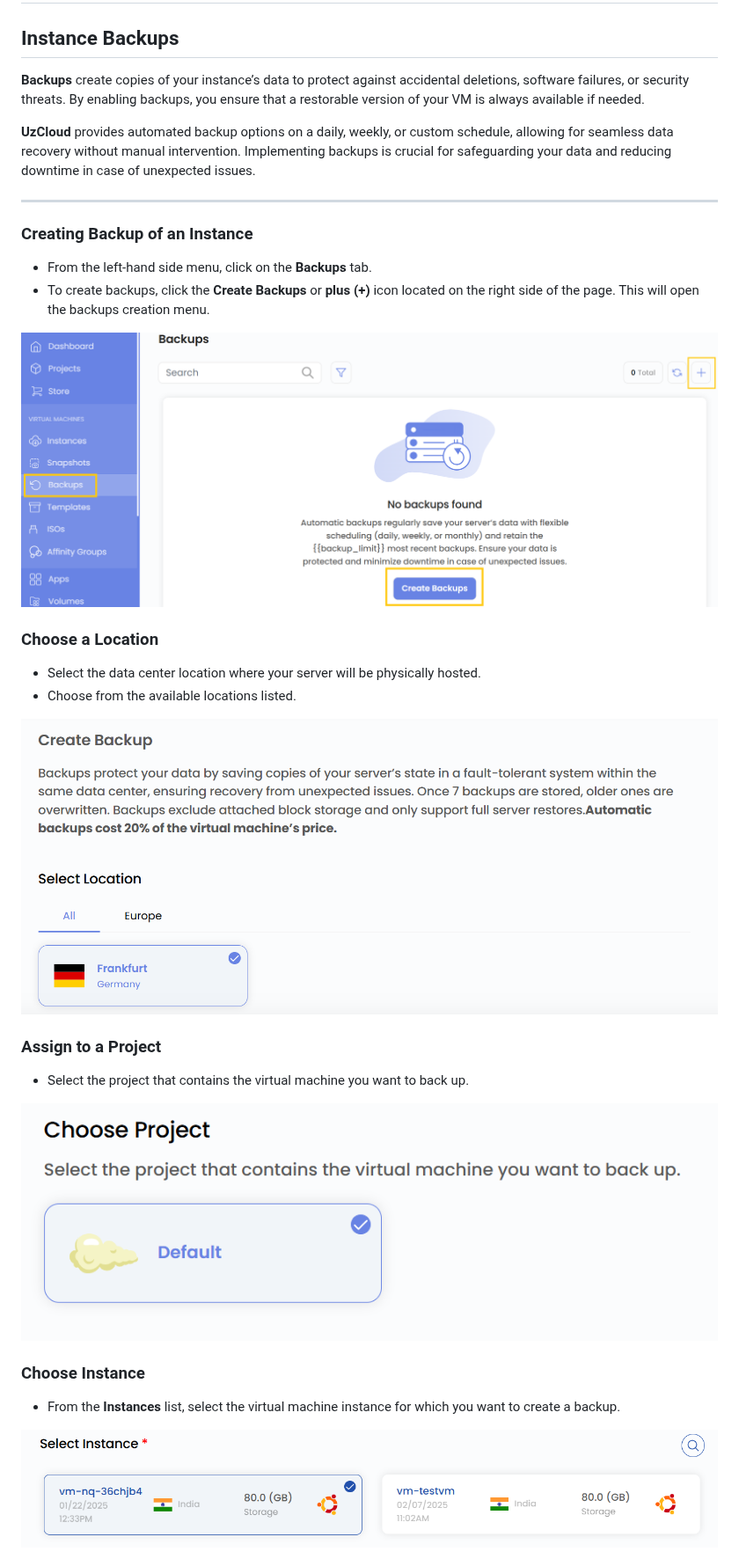
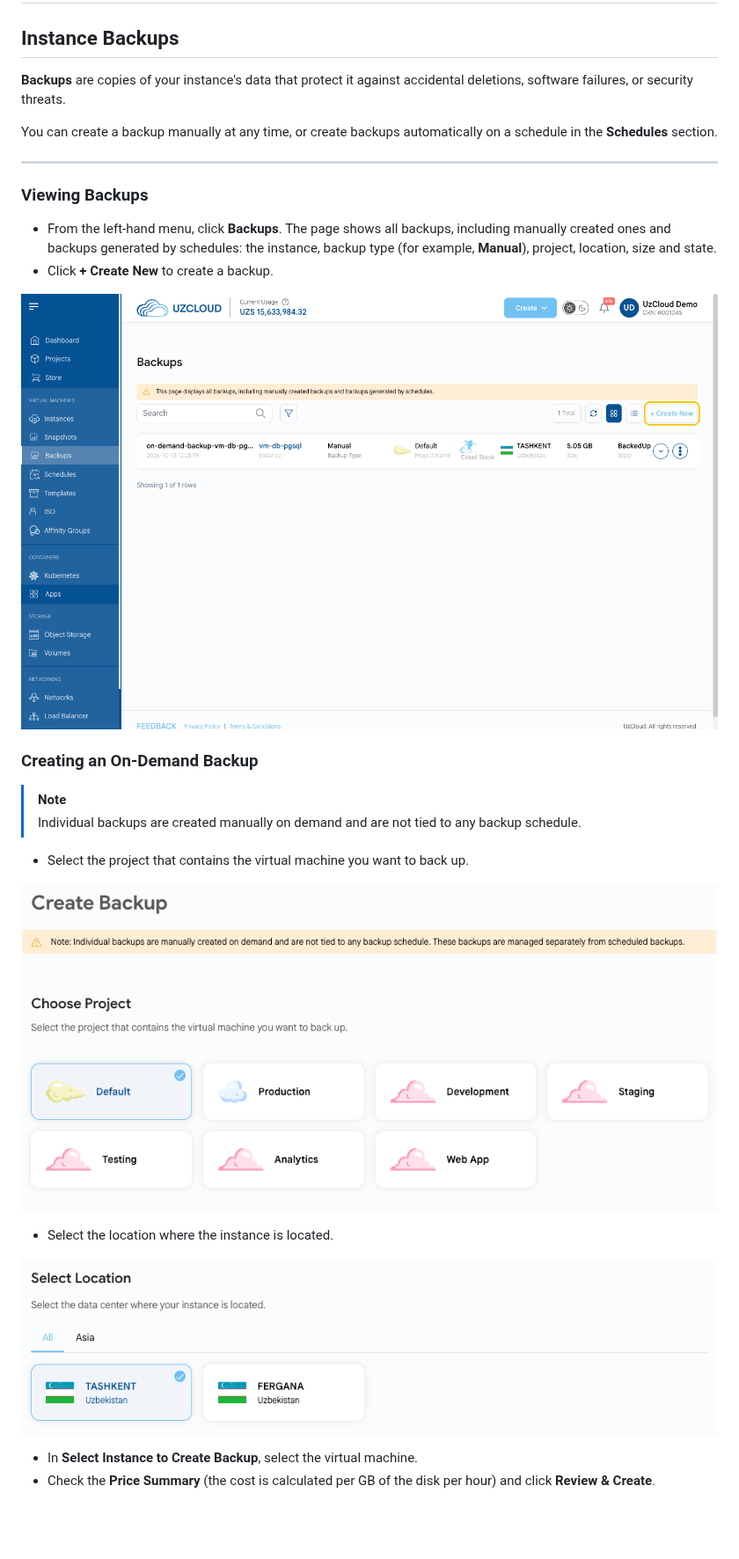
Before and after one commit to Telecom-Cloud-UzCloud/docs, a Markdown page: en/backups/create-backups.md, the part around one of its changes. Shown at 88% size. GitHub-like rendering; pictures changed too: images/backups-1.png, images/backups-2.png, images/backups-3.png; blank space fills up the shorter version.

```diff
--- a/en/backups/create-backups.md
+++ b/en/backups/create-backups.md
@@ -2,14 +2,14 @@
 
 ## Instance Backups
 
-**Backups** create copies of your instance’s data to protect against accidental deletions, software failures, or security threats. By enabling backups, you ensure that a restorable version of your VM is always available if needed.
+**Backups** are copies of your instance's data that protect it against accidental deletions, software failures, or security threats.
 
-**UzCloud** provides automated backup options on a daily, weekly, or custom schedule, allowing for seamless data recovery without manual intervention. Implementing backups is crucial for safeguarding your data and reducing downtime in case of unexpected issues.
+You can create a backup manually at any time, or create backups automatically on a schedule in the **Schedules** section.
 
 ---
 
-### Creating Backup of an Instance
+### Viewing Backups
 
-- From the left-hand side menu, click on the **Backups** tab.
-- To create backups, click the **Create Backups** or **plus (+)** icon located on the right side of the page. This will open the backups creation menu.
+- From the left-hand menu, click **Backups**. The page shows all backups, including manually created ones and backups generated by schedules: the instance, backup type (for example, **Manual**), project, location, size and state.
+- Click **+ Create New** to create a backup.
 
@@ -17,20 +17,17 @@
 
-### Choose a Location
+### Creating an On-Demand Backup
 
-- Select the data center location where your server will be physically hosted.
-- Choose from the available locations listed.
-
-![Choose Location](../../images/backups-2.png)
-
-### Assign to a Project
+> [!NOTE]
+> Individual backups are created manually on demand and are not tied to any backup schedule.
 
 - Select the project that contains the virtual machine you want to back up.
 
-![Assign to Project](../../images/backups-3.png)
+![Choose Project](../../images/backups-2.png)
 
-### Choose Instance
+- Select the location where the instance is located.
 
-- From the **Instances** list, select the virtual machine instance for which you want to create a backup.
+![Choose Location](../../images/backups-3.png)
 
-![Choose Instance](../../images/backups-4.png)
+- In **Select Instance to Create Backup**, select the virtual machine.
+- Check the **Price Summary** (the cost is calculated per GB of the disk per hour) and click **Review & Create**.
 
```
Also changed, not shown: other parts of en/backups/create-backups.md (+9 -20 lines), ru/backups/create-backups.md (+22 -36 lines), uz/backups/create-backups.md (+22 -36 lines), images/backups-5.png (deleted), images/backups-6.png (deleted).
